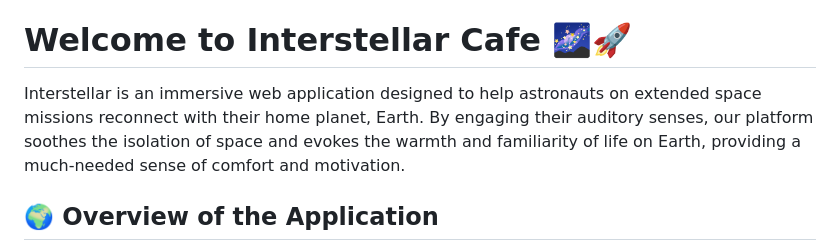
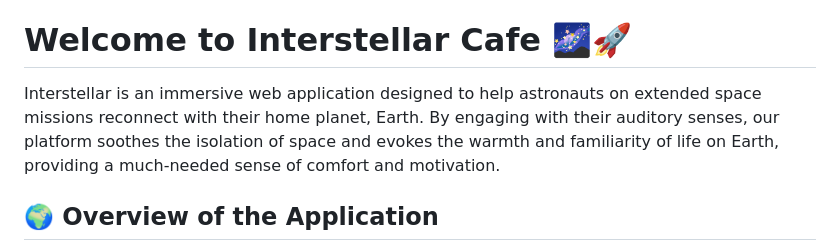
Before and after one commit to MattFromBeijing/Bhacks2024Table19, a Markdown page: README.md, the part around the change. Rendered like a GitHub page.

```diff
--- a/README.md
+++ b/README.md
@@ -3,7 +3,7 @@ Here's a polished and structured README based on your project description, summa
 
 # Welcome to Interstellar Cafe 🌌🚀
 
-Interstellar is an immersive web application designed to help astronauts on extended space missions reconnect with their home planet, Earth. By engaging their auditory senses, our platform soothes the isolation of space and evokes the warmth and familiarity of life on Earth, providing a much-needed sense of comfort and motivation.
+Interstellar is an immersive web application designed to help astronauts on extended space missions reconnect with their home planet, Earth. By engaging with their auditory senses, our platform soothes the isolation of space and evokes the warmth and familiarity of life on Earth, providing a much-needed sense of comfort and motivation.
 
 ## 🌍 Overview of the Application
 
```
